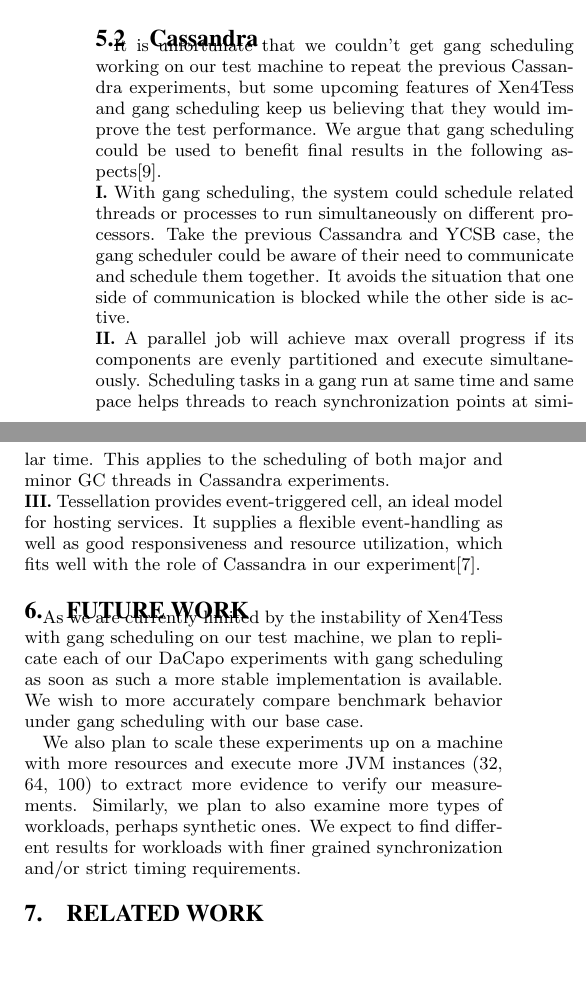
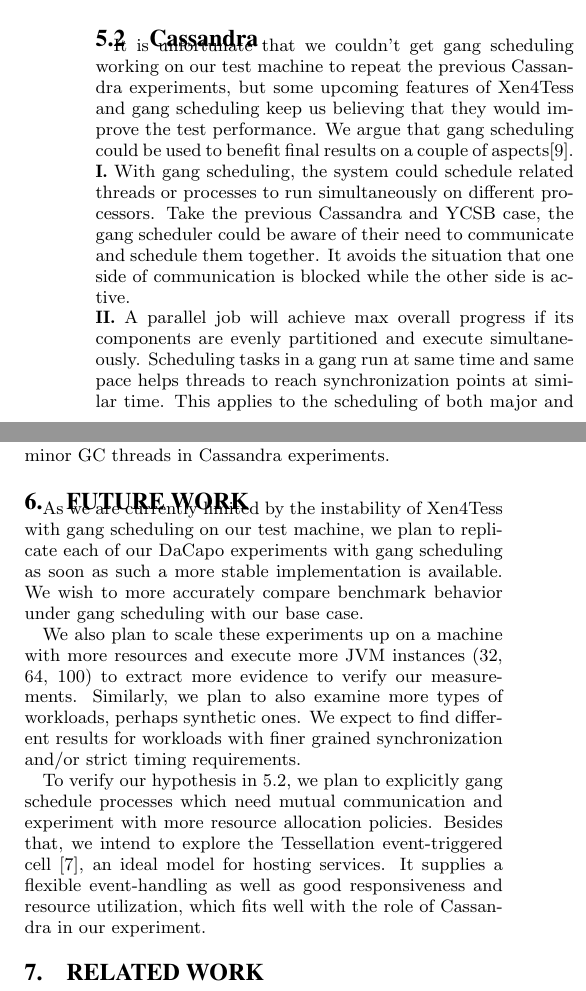
Before and after one commit to kmarkkk/Tessjvm, a LaTeX paper (paper/JVMTesselation.tex): two parts of the columns of page 8 of 9, joined at a grey line, cut so that both start at the same text, the shorter picture padded with empty space. Compiled offline with pdfLaTeX.

Commit message:
add future work for cassandra

```diff
--- a/paper/JVMTesselation.tex
+++ b/paper/JVMTesselation.tex
@@ -355,17 +355,18 @@
 
 We are surprised that run times for individual iterations become more unpredictable under the affects of gang scheduling, disproving our initial guess. We are unsure why this behavior is happening but perhaps there is variation in how long vCPUs block for within a scheduling quantum. Blocking may occur early in the quantum, resulting in a lot of wasted CPU cycles, or not at all. Overall, gang scheduling does not benefit it anyway our the default credit scheduler for our DaCapo benchmarks.
 
-\subsection{Cassandra}
-It is unfortunate that we couldn't get gang scheduling working on our test machine to repeat the previous Cassandra experiments, but some upcoming features of Xen4Tess and gang scheduling keep us believing that they would improve the test performance. We argue that gang scheduling could be used to benefit final results in the following aspects\cite{feitelson1992gang}.
+\subsection{Cassandra} \label{subsec:cassandragang}
+It is unfortunate that we couldn't get gang scheduling working on our test machine to repeat the previous Cassandra experiments, but some upcoming features of Xen4Tess and gang scheduling keep us believing that they would improve the test performance. We argue that gang scheduling could be used to benefit final results on a couple of aspects\cite{feitelson1992gang}.
 \\\textbf{I.} With gang scheduling, the system could schedule related threads or processes to run simultaneously on different processors. Take the previous Cassandra and YCSB case, the gang scheduler could be aware of their need to communicate and schedule them together. It avoids the situation that one side of communication is blocked while the other side is active.
 \\\textbf{II.} A parallel job will achieve max overall progress if its components are evenly partitioned and execute simultaneously. Scheduling tasks in a gang run at same time and same pace helps threads to reach synchronization points at similar time. This applies to the scheduling of both major and minor GC threads in Cassandra experiments.
-\\\textbf{III.} Tessellation provides event-triggered cell, an ideal model for hosting services. It supplies a flexible event-handling as well as good responsiveness and resource utilization, which fits well with the role of Cassandra in our experiment\cite{colmenares2013tessellation}.
 
 
 \section{Future Work}
 As we are currently limited by the instability of Xen4Tess with gang scheduling on our test machine, we plan to replicate each of our DaCapo experiments with gang scheduling as soon as such a more stable implementation is available. We wish to more accurately compare benchmark behavior under gang scheduling with our base case.
 
 We also plan to scale these experiments up on a machine with more resources and execute more JVM instances (32, 64, 100) to extract more evidence to verify our measurements. Similarly, we plan to also examine more types of workloads, perhaps synthetic ones. We expect to find different results for workloads with finer grained synchronization and/or strict timing requirements.
+
+To verify our hypothesis in \ref{subsec:cassandragang}, we plan to explicitly gang schedule processes which need mutual communication and experiment with more resource allocation policies. Besides that, we intend to explore the Tessellation event-triggered cell \cite{colmenares2013tessellation}, an ideal model for hosting services. It supplies a flexible event-handling as well as good responsiveness and resource utilization, which fits well with the role of Cassandra in our experiment.
 
 \section{Related Work}
 
```
